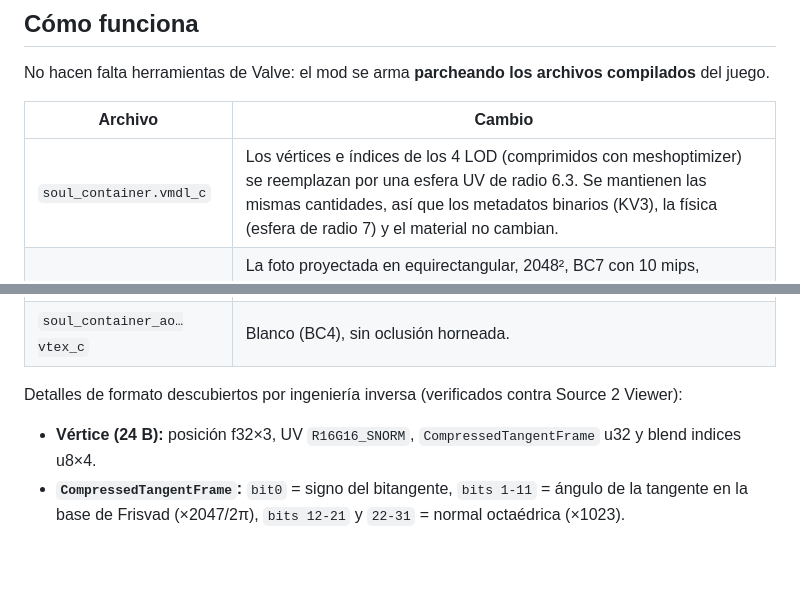
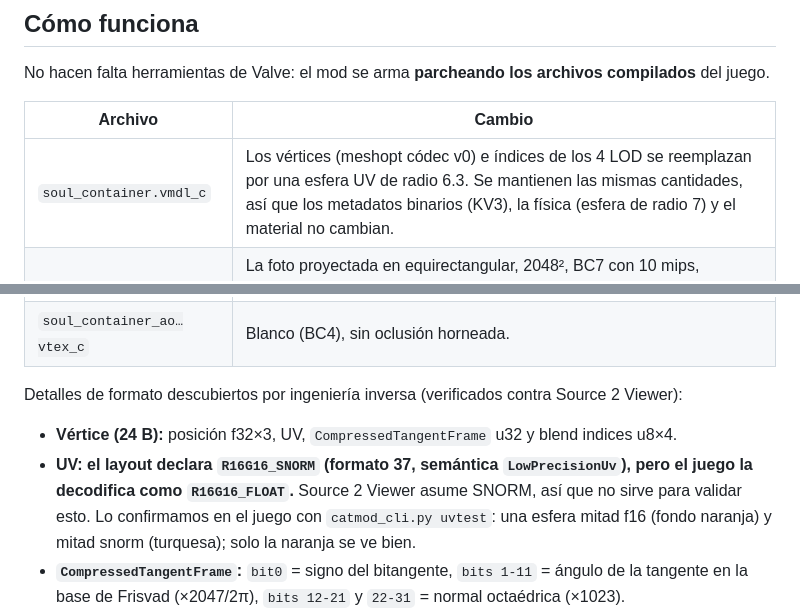
Before and after one commit to KJulo/Deadlock-picture-mod, a Markdown page: README.md, 2 parts joined by grey strips. GitHub-like rendering; blank space fills up the shorter version.

```diff
--- a/README.md
+++ b/README.md
@@ -39,13 +39,14 @@ No hacen falta herramientas de Valve: el mod se arma **parcheando los archivos c
 
 | Archivo | Cambio |
 |---|---|
-| `soul_container.vmdl_c` | Los vértices e índices de los 4 LOD (comprimidos con meshoptimizer) se reemplazan por una esfera UV de radio 6.3. Se mantienen las mismas cantidades, así que los metadatos binarios (KV3), la física (esfera de radio 7) y el material no cambian. |
+| `soul_container.vmdl_c` | Los vértices (meshopt códec v0) e índices de los 4 LOD se reemplazan por una esfera UV de radio 6.3. Se mantienen las mismas cantidades, así que los metadatos binarios (KV3), la física (esfera de radio 7) y el material no cambian. |
 | `soul_container_color…vtex_c` | La foto proyectada en equirectangular, 2048², BC7 con 10 mips, reutilizando la cabecera original. El alpha de esta textura viene de `soul_container_metal.png` (el original vale 255). Con el shader NPR de Deadlock, alpha 0 hace que se vea negra; su efecto exacto se está calibrando con `calibrate`. |
 | `soul_container_rough…vtex_c` | Normal plana y rugosidad uniforme (0.69 por defecto, igual que el original), para que no se imprima el relieve de la jaula. |
 | `soul_container_ao…vtex_c` | Blanco (BC4), sin oclusión horneada. |
 
 Detalles de formato descubiertos por ingeniería inversa (verificados contra Source 2 Viewer):
-- **Vértice (24 B):** posición f32×3, UV `R16G16_SNORM`, `CompressedTangentFrame` u32 y blend indices u8×4.
+- **Vértice (24 B):** posición f32×3, UV, `CompressedTangentFrame` u32 y blend indices u8×4.
+- **UV: el layout declara `R16G16_SNORM` (formato 37, semántica `LowPrecisionUv`), pero el juego la decodifica como `R16G16_FLOAT`.** Source 2 Viewer asume SNORM, así que no sirve para validar esto. Lo confirmamos en el juego con `catmod_cli.py uvtest`: una esfera mitad f16 (fondo naranja) y mitad snorm (turquesa); solo la naranja se ve bien.
 - **`CompressedTangentFrame`:** `bit0` = signo del bitangente, `bits 1-11` = ángulo de la tangente en la base de Frisvad (×2047/2π), `bits 12-21` y `22-31` = normal octaédrica (×1023).
 - **Contenedor de recursos:** offsets relativos y bloques alineados a 16, salvo `RERL`, que va alineado a 4. En `vtex_c`, los mips van después de los bloques, del más chico al más grande.
 
```
Also changed, not shown: docs/preview.png, 5 other files.
